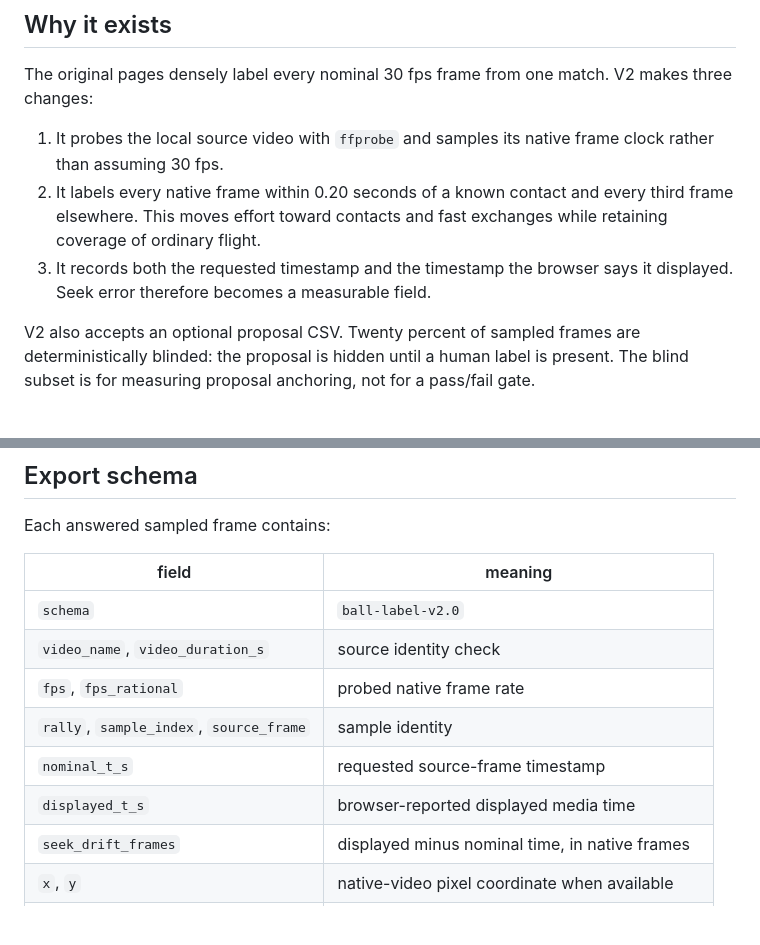
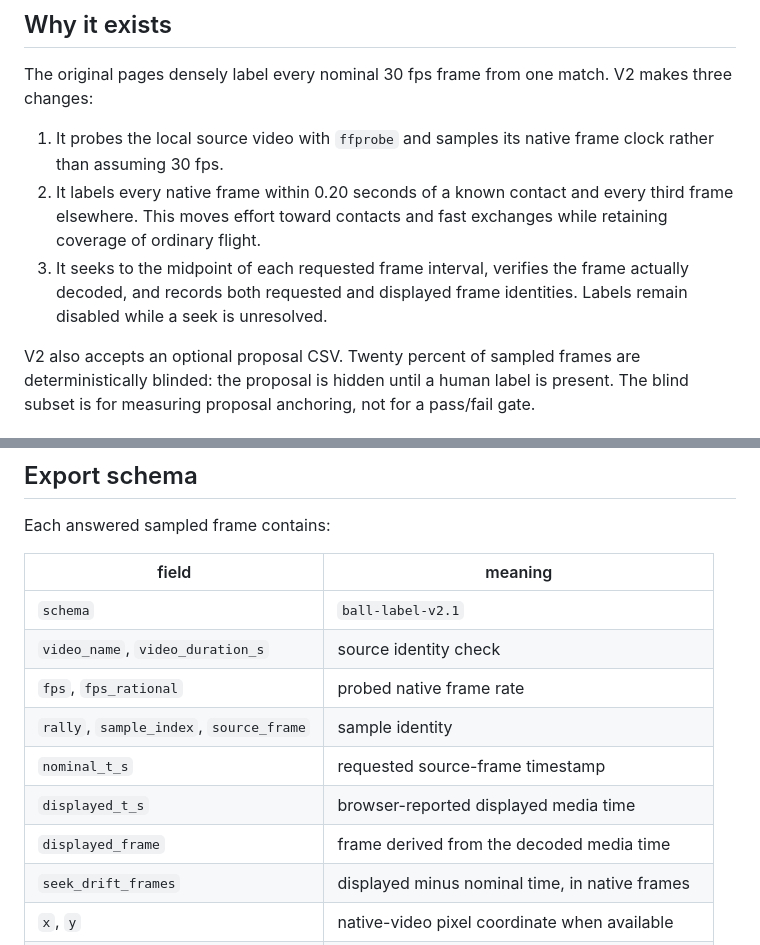
Before and after one commit to chad-murphy-data/pickleball, a Markdown page: vision/BALL_LABEL_V2.md, 2 parts joined by grey strips. Rendered like a GitHub page; blank space fills up the shorter version.

Commit message:
Document decoded-frame verification

```diff
--- a/vision/BALL_LABEL_V2.md
+++ b/vision/BALL_LABEL_V2.md
@@ -13,8 +13,9 @@ V2 makes three changes:
 2. It labels every native frame within 0.20 seconds of a known contact and
    every third frame elsewhere. This moves effort toward contacts and fast
    exchanges while retaining coverage of ordinary flight.
-3. It records both the requested timestamp and the timestamp the browser says
-   it displayed. Seek error therefore becomes a measurable field.
+3. It seeks to the midpoint of each requested frame interval, verifies the
+   frame actually decoded, and records both requested and displayed frame
+   identities. Labels remain disabled while a seek is unresolved.
 
 V2 also accepts an optional proposal CSV. Twenty percent of sampled frames
 are deterministically blinded: the proposal is hidden until a human label is
@@ -91,12 +92,13 @@ Each answered sampled frame contains:
 
 | field | meaning |
 |---|---|
-| `schema` | `ball-label-v2.0` |
+| `schema` | `ball-label-v2.1` |
 | `video_name`, `video_duration_s` | source identity check |
 | `fps`, `fps_rational` | probed native frame rate |
 | `rally`, `sample_index`, `source_frame` | sample identity |
 | `nominal_t_s` | requested source-frame timestamp |
 | `displayed_t_s` | browser-reported displayed media time |
+| `displayed_frame` | frame derived from the decoded media time |
 | `seek_drift_frames` | displayed minus nominal time, in native frames |
 | `x`, `y` | native-video pixel coordinate when available |
 | `visibility` | `V`, `S`, `I`, or `N` |
```
